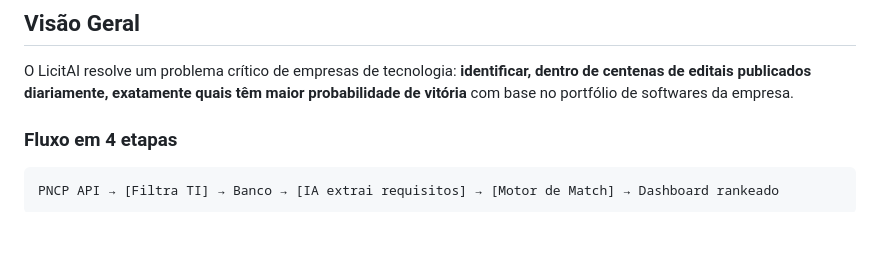
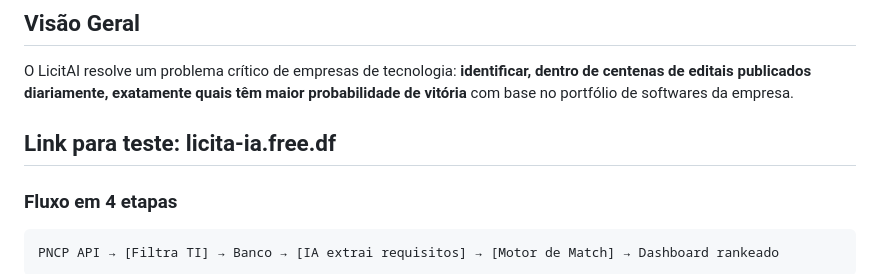
Before and after one commit to hashimoto98/Licita-ia, a Markdown page: README.md, the part around the change. GitHub-like rendering; blank space fills up the shorter version.

Commit message:
Update README.md
link para teste

```diff
--- a/README.md
+++ b/README.md
@@ -24,6 +24,7 @@
 ## Visão Geral
 
 O LicitAI resolve um problema crítico de empresas de tecnologia: **identificar, dentro de centenas de editais publicados diariamente, exatamente quais têm maior probabilidade de vitória** com base no portfólio de softwares da empresa.
+## Link para teste: licita-ia.free.df
 
 ### Fluxo em 4 etapas
 
```
